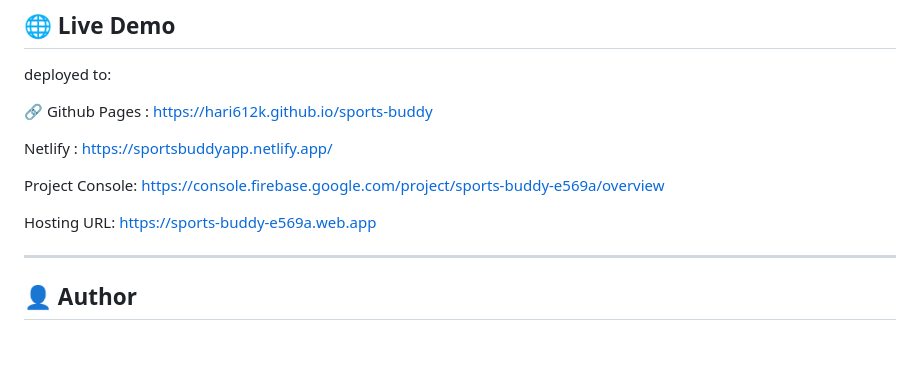
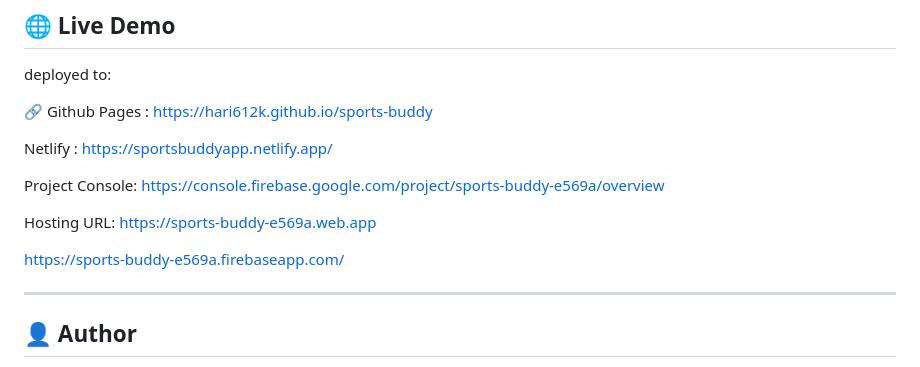
Before and after one commit to Hari612k/sports-buddy, a Markdown page: README.md, the part around the change. Rendered like a GitHub page; blank space fills up the shorter version.

Commit message:
Updated README with Firebase hosting URL
Add Firebase hosting URL to README

```diff
--- a/README.md
+++ b/README.md
@@ -151,6 +151,8 @@ Project Console: https://console.firebase.google.com/project/sports-buddy-e569a/
 
 Hosting URL: https://sports-buddy-e569a.web.app
 
+https://sports-buddy-e569a.firebaseapp.com/
+
 ---
 
 ## 👤 Author
```
